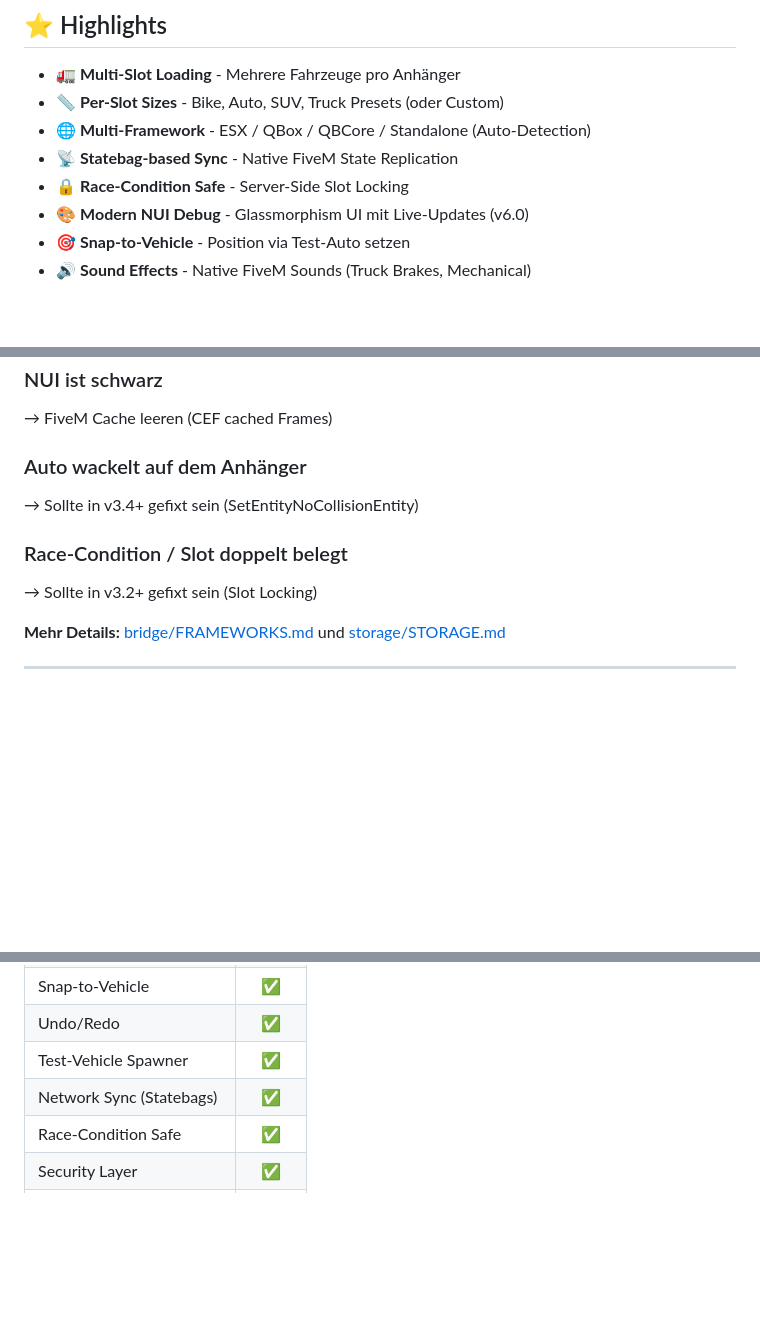
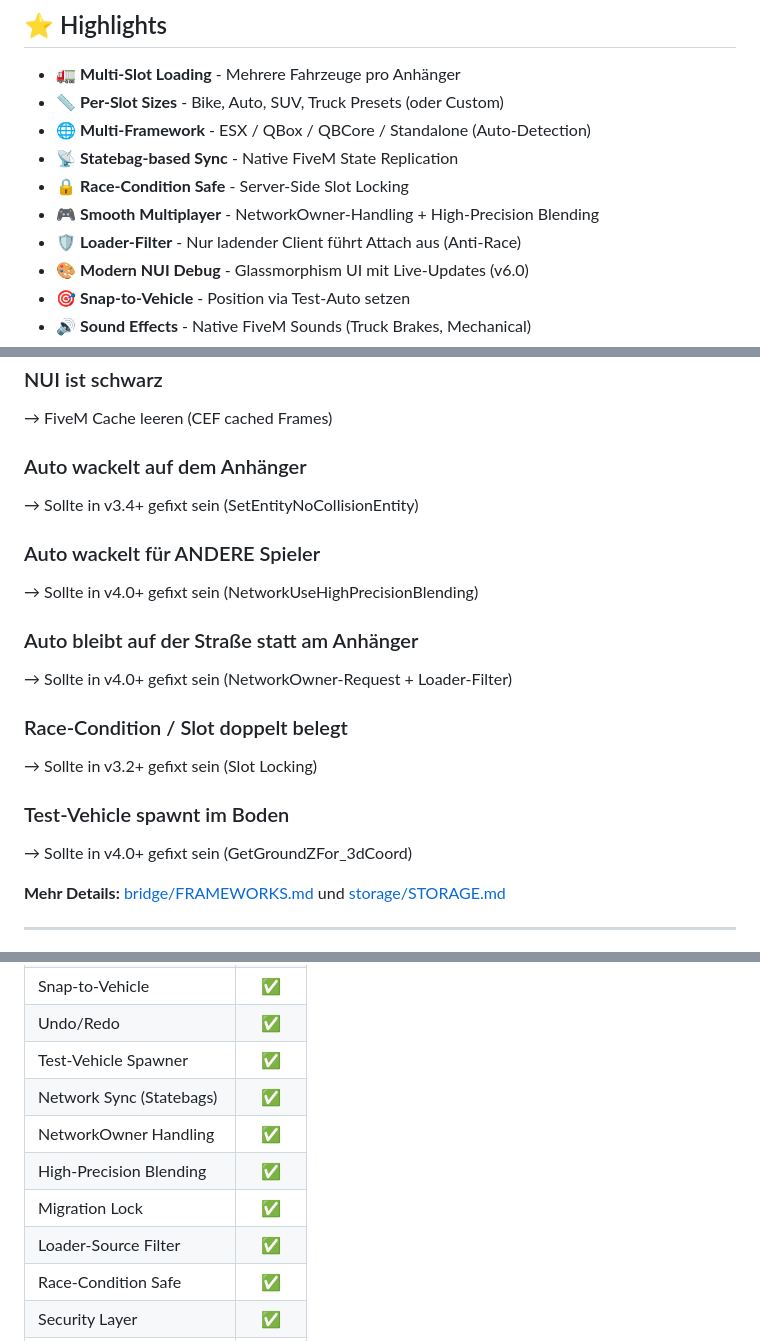
Before and after one commit to D4rkst3r/d4rk_vehicle_loader, a Markdown page: README.md, 3 parts joined by grey strips. Rendered like a GitHub page; blank space fills up the shorter version.

```diff
--- a/README.md
+++ b/README.md
@@ -11,6 +11,8 @@
 - 🌐 **Multi-Framework** - ESX / QBox / QBCore / Standalone (Auto-Detection)
 - 📡 **Statebag-based Sync** - Native FiveM State Replication
 - 🔒 **Race-Condition Safe** - Server-Side Slot Locking
+- 🎮 **Smooth Multiplayer** - NetworkOwner-Handling + High-Precision Blending
+- 🛡️ **Loader-Filter** - Nur ladender Client führt Attach aus (Anti-Race)
 - 🎨 **Modern NUI Debug** - Glassmorphism UI mit Live-Updates (v6.0)
 - 🎯 **Snap-to-Vehicle** - Position via Test-Auto setzen
 - 🔊 **Sound Effects** - Native FiveM Sounds (Truck Brakes, Mechanical)
@@ -547,8 +612,17 @@ ensure vehicle_loader
 ### Auto wackelt auf dem Anhänger
 → Sollte in v3.4+ gefixt sein (SetEntityNoCollisionEntity)
 
+### Auto wackelt für ANDERE Spieler
+→ Sollte in v4.0+ gefixt sein (NetworkUseHighPrecisionBlending)
+
+### Auto bleibt auf der Straße statt am Anhänger
+→ Sollte in v4.0+ gefixt sein (NetworkOwner-Request + Loader-Filter)
+
 ### Race-Condition / Slot doppelt belegt
 → Sollte in v3.2+ gefixt sein (Slot Locking)
+
+### Test-Vehicle spawnt im Boden
+→ Sollte in v4.0+ gefixt sein (GetGroundZFor_3dCoord)
 
 **Mehr Details:** [bridge/FRAMEWORKS.md](bridge/FRAMEWORKS.md) und [storage/STORAGE.md](storage/STORAGE.md)
 
@@ -568,6 +642,10 @@ ensure vehicle_loader
 | Undo/Redo | ✅ |
 | Test-Vehicle Spawner | ✅ |
 | Network Sync (Statebags) | ✅ |
+| NetworkOwner Handling | ✅ |
+| High-Precision Blending | ✅ |
+| Migration Lock | ✅ |
+| Loader-Source Filter | ✅ |
 | Race-Condition Safe | ✅ |
 | Security Layer | ✅ |
 | Rate Limiting | ✅ |
```
Also changed, not shown: other parts of README.md (+63 -0 lines), api/API.md (+52 -0 lines).
